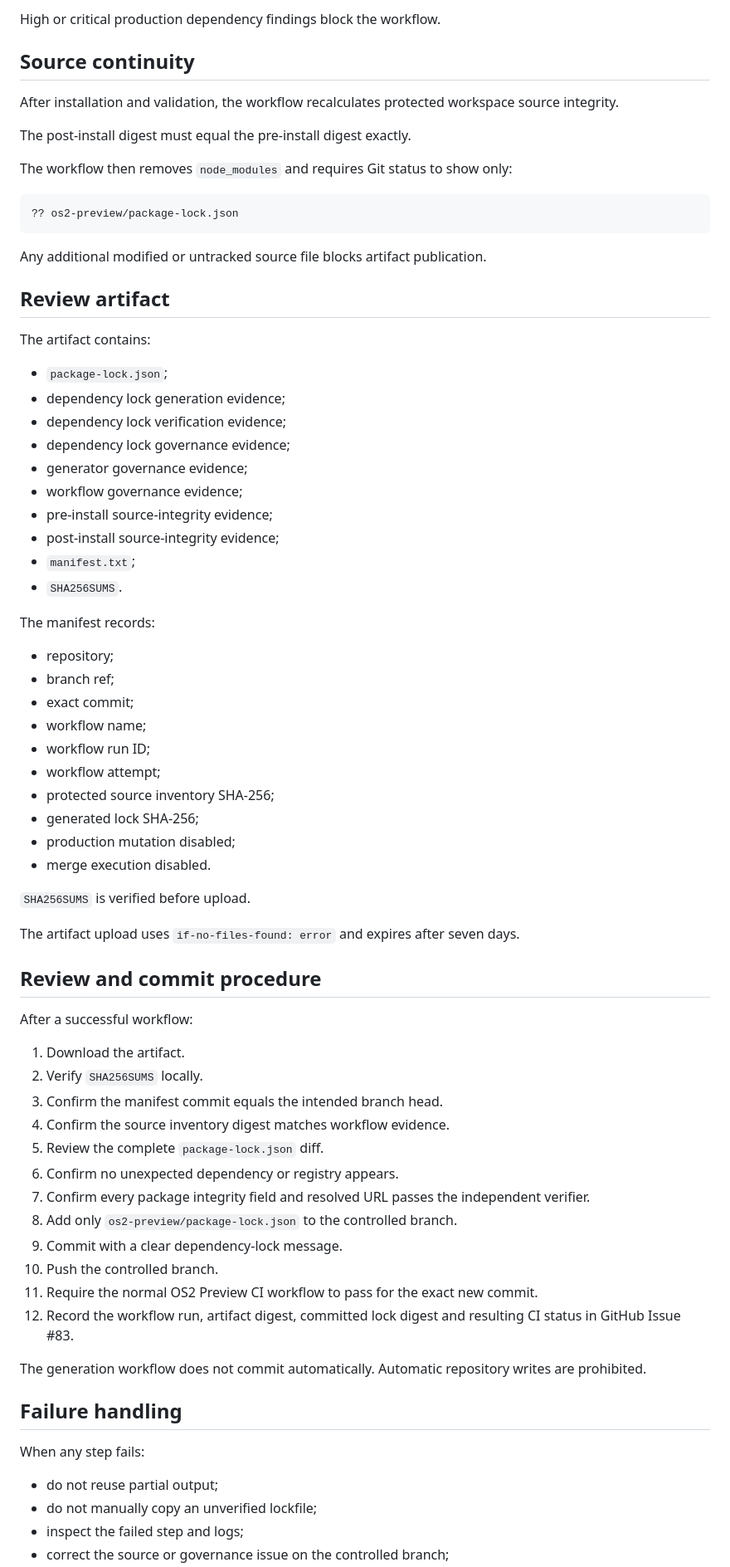
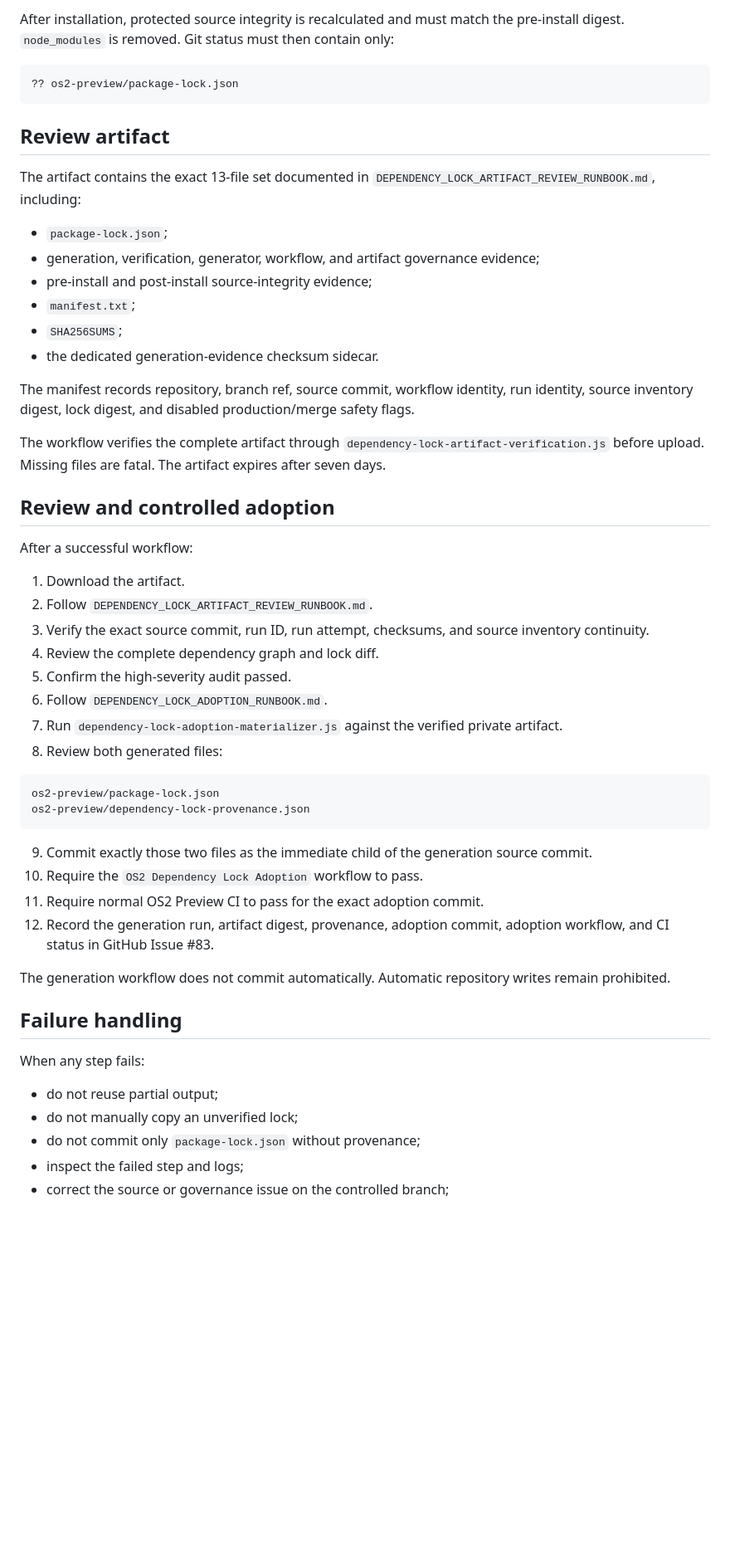
Before and after one commit to SjlerAi/talk2me, a Markdown page: os2-preview/DEPENDENCY_LOCK_WORKFLOW_RUNBOOK.md, the part around one of its changes. Shown at 83% size. GitHub-like rendering; blank space fills up the shorter version.

Commit message:
Align dependency lock workflow review with controlled adoption

````diff
--- a/os2-preview/DEPENDENCY_LOCK_WORKFLOW_RUNBOOK.md
+++ b/os2-preview/DEPENDENCY_LOCK_WORKFLOW_RUNBOOK.md
@@ -176,76 +128,56 @@ npm audit --omit=dev --audit-level=high
 
-High or critical production dependency findings block the workflow.
-
-## Source continuity
-
-After installation and validation, the workflow recalculates protected workspace source integrity.
-
-The post-install digest must equal the pre-install digest exactly.
-
-The workflow then removes `node_modules` and requires Git status to show only:
+After installation, protected source integrity is recalculated and must match the pre-install digest. `node_modules` is removed. Git status must then contain only:
 
 ```text
 ?? os2-preview/package-lock.json
 ```
 
-Any additional modified or untracked source file blocks artifact publication.
-
 ## Review artifact
 
-The artifact contains:
+The artifact contains the exact 13-file set documented in `DEPENDENCY_LOCK_ARTIFACT_REVIEW_RUNBOOK.md`, including:
 
 - `package-lock.json`;
-- dependency lock generation evidence;
-- dependency lock verification evidence;
-- dependency lock governance evidence;
-- generator governance evidence;
-- workflow governance evidence;
-- pre-install source-integrity evidence;
-- post-install source-integrity evidence;
+- generation, verification, generator, workflow, and artifact governance evidence;
+- pre-install and post-install source-integrity evidence;
 - `manifest.txt`;
-- `SHA256SUMS`.
+- `SHA256SUMS`;
+- the dedicated generation-evidence checksum sidecar.
 
-The manifest records:
+The manifest records repository, branch ref, source commit, workflow identity, run identity, source inventory digest, lock digest, and disabled production/merge safety flags.
 
-- repository;
-- branch ref;
-- exact commit;
-- workflow name;
-- workflow run ID;
-- workflow attempt;
-- protected source inventory SHA-256;
-- generated lock SHA-256;
-- production mutation disabled;
-- merge execution disabled.
+The workflow verifies the complete artifact through `dependency-lock-artifact-verification.js` before upload. Missing files are fatal. The artifact expires after seven days.
 
-`SHA256SUMS` is verified before upload.
-
-The artifact upload uses `if-no-files-found: error` and expires after seven days.
-
-## Review and commit procedure
+## Review and controlled adoption
 
 After a successful workflow:
 
 1. Download the artifact.
-2. Verify `SHA256SUMS` locally.
-3. Confirm the manifest commit equals the intended branch head.
-4. Confirm the source inventory digest matches workflow evidence.
-5. Review the complete `package-lock.json` diff.
-6. Confirm no unexpected dependency or registry appears.
-7. Confirm every package integrity field and resolved URL passes the independent verifier.
-8. Add only `os2-preview/package-lock.json` to the controlled branch.
-9. Commit with a clear dependency-lock message.
-10. Push the controlled branch.
-11. Require the normal OS2 Preview CI workflow to pass for the exact new commit.
-12. Record the workflow run, artifact digest, committed lock digest and resulting CI status in GitHub Issue #83.
+2. Follow `DEPENDENCY_LOCK_ARTIFACT_REVIEW_RUNBOOK.md`.
+3. Verify the exact source commit, run ID, run attempt, checksums, and source inventory continuity.
+4. Review the complete dependency graph and lock diff.
+5. Confirm the high-severity audit passed.
+6. Follow `DEPENDENCY_LOCK_ADOPTION_RUNBOOK.md`.
+7. Run `dependency-lock-adoption-materializer.js` against the verified private artifact.
+8. Review both generated files:
 
-The generation workflow does not commit automatically. Automatic repository writes are prohibited.
+```text
+os2-preview/package-lock.json
+os2-preview/dependency-lock-provenance.json
+```
+
+9. Commit exactly those two files as the immediate child of the generation source commit.
+10. Require the `OS2 Dependency Lock Adoption` workflow to pass.
+11. Require normal OS2 Preview CI to pass for the exact adoption commit.
+12. Record the generation run, artifact digest, provenance, adoption commit, adoption workflow, and CI status in GitHub Issue #83.
+
+The generation workflow does not commit automatically. Automatic repository writes remain prohibited.
 
 ## Failure handling
 
 When any step fails:
 
 - do not reuse partial output;
-- do not manually copy an unverified lockfile;
+- do not manually copy an unverified lock;
+- do not commit only `package-lock.json` without provenance;
 - inspect the failed step and logs;
 - correct the source or governance issue on the controlled branch;
````
Also changed, not shown: other parts of os2-preview/DEPENDENCY_LOCK_WORKFLOW_RUNBOOK.md (+35 -85 lines).
